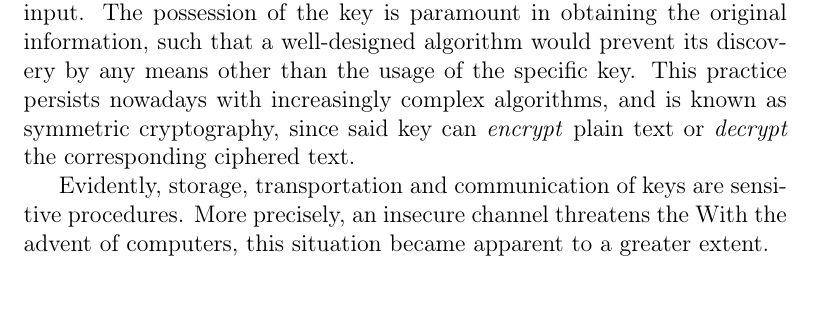
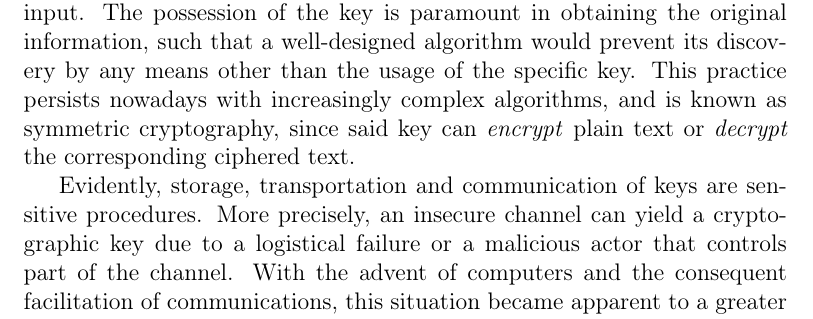
Before and after one commit to zambonin/msc, a LaTeX thesis (main.tex): part of page 2 of 61, cut so that both start at the same text. Compiled offline with pdfLaTeX.

Commit message:
overleaf_to_git: update main.tex from r12243 to r12256

```diff
--- a/main.tex
+++ b/main.tex
@@ -32,7 +32,7 @@
 
 Cryptography is the discipline in which techniques for secure communications are studied. Historically, information was hidden from adversaries by scrambling its contents with an algorithm that received a single key as input. The possession of the key is paramount in obtaining the original information, such that a well-designed algorithm would prevent its discovery by any means other than the usage of the specific key. This practice persists nowadays with increasingly complex algorithms, and is known as symmetric cryptography, since said key can \emph{encrypt} plain text or \emph{decrypt} the corresponding ciphered text.
 
-Evidently, storage, transportation and communication of keys are sensitive procedures. More precisely, an insecure channel threatens the With the advent of computers, this situation became apparent to a greater extent.
+Evidently, storage, transportation and communication of keys are sensitive procedures. More precisely, an insecure channel can yield a cryptographic key due to a logistical failure or a malicious actor that controls part of the channel. With the advent of computers and the consequent facilitation of communications, this situation became apparent to a greater extent. In order to solve this problem, a new paradigm of cryptography was introduced in~\cite{}. Asymmetric, or \emph{public-key cryptography},
 
 Handwritten signatures are one of the ubiquitous ways to ensure trust when a contract is sealed between parties. However, they present various logistical and security shortcomings. For instance, individuals are advised to be physically present to sign any documents, for they cannot be truthfully identified otherwise. Additionally, this kind of personal calligraphy can be forged with little effort. A modern solution coherent with the advent of computers is found within mathematical frameworks known as signature schemes, that enable explicit assertions on the security of signatures.
 
```
